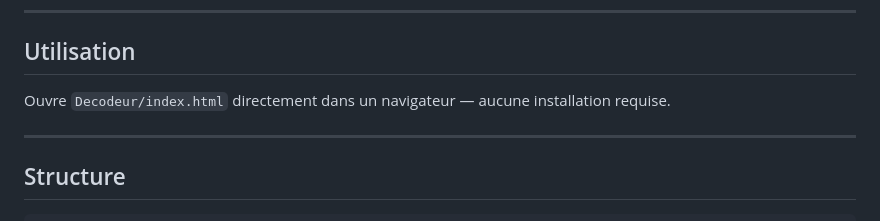
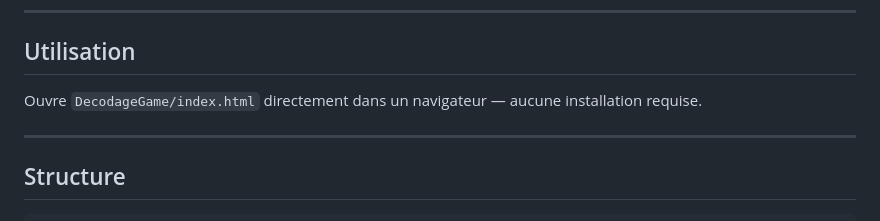
Before and after one commit to corneilleligan/DecodageGame, a Markdown page: README.md, the part around the change. Drawn GitHub-style.

Commit message:
Update file path in usage instructions

```diff
--- a/README.md
+++ b/README.md
@@ -78,7 +78,7 @@ Plus vous répondez vite, plus vous gagnez de points.
 
 ## Utilisation
 
-Ouvre `Decodeur/index.html` directement dans un navigateur — aucune installation requise.
+Ouvre `DecodageGame/index.html` directement dans un navigateur — aucune installation requise.
 
 ---
 
```
